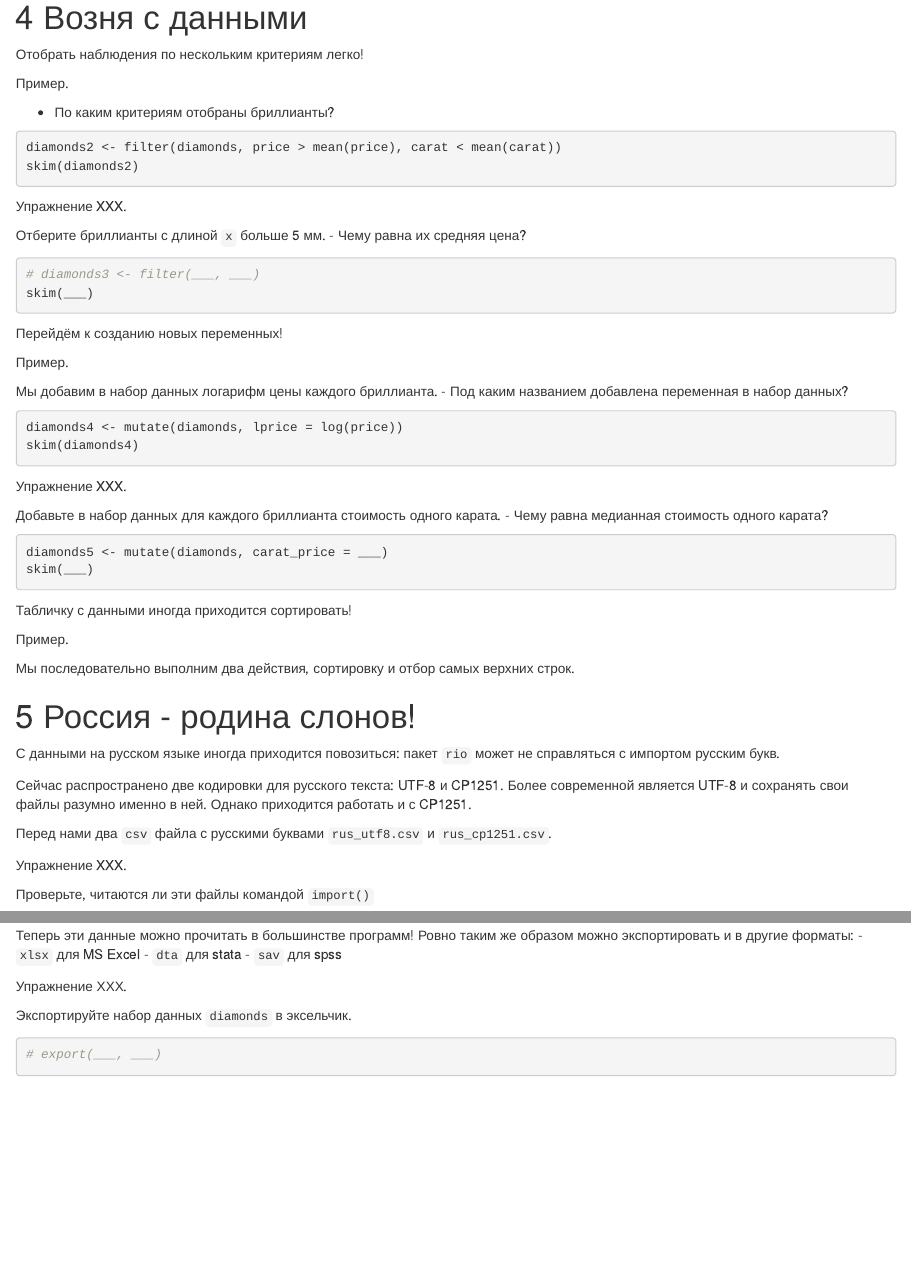
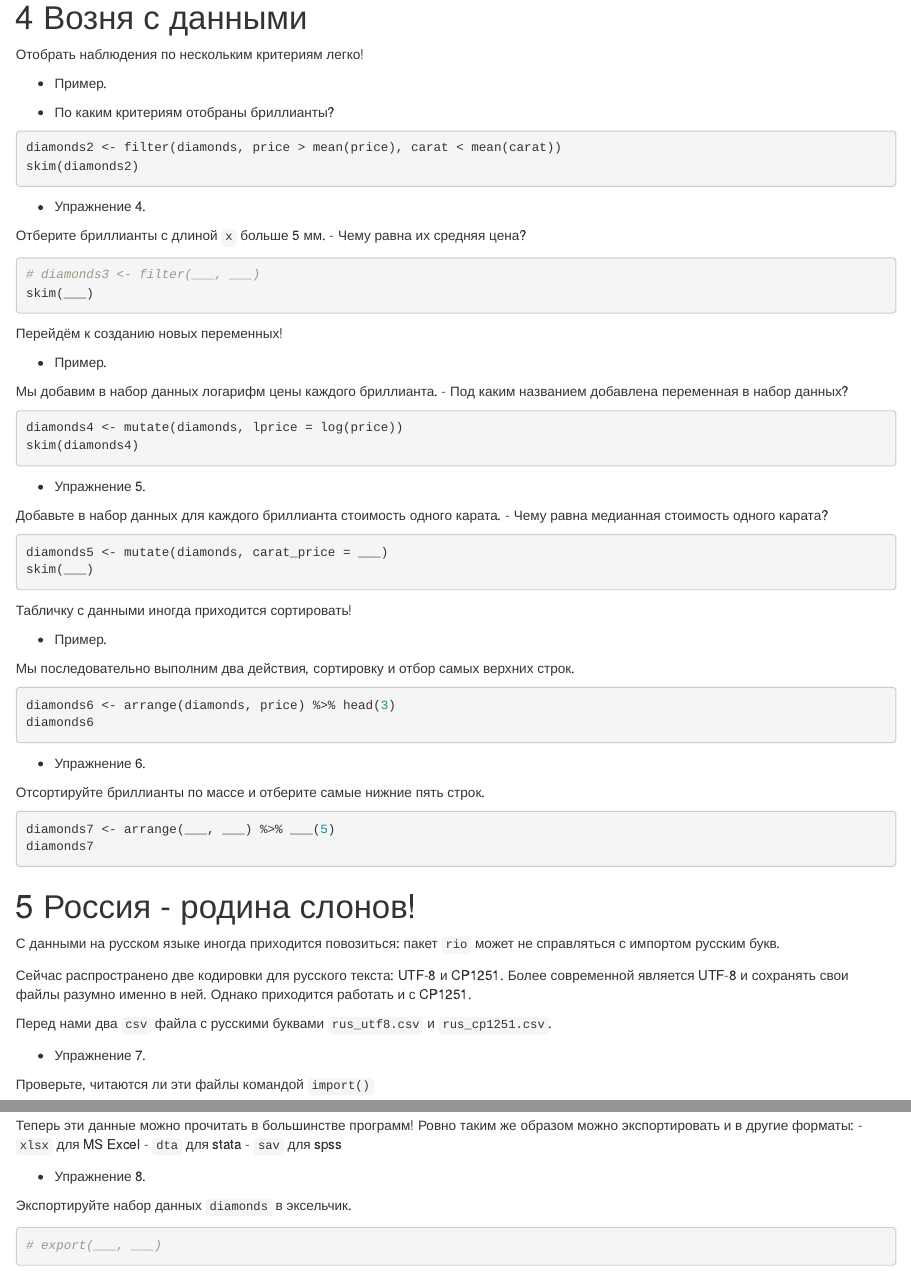
Before and after one commit to Milk-oolong/r_intro_2, an R Markdown document (docs/seminar_010.Rmd): the page in a window 1100 px wide, from 2680 px down, and a second part further down, joined at a grey line. Rendered offline with R 4.5, knitr and Pandoc, with nearby package versions; the code is not run, so its results and figures are left out.

Commit message:
010 to go link

````diff
--- a/docs/seminar_010.Rmd
+++ b/docs/seminar_010.Rmd
@@ -192,7 +192,7 @@ diamonds2 <- filter(diamonds, price > mean(price), carat < mean(carat))
 skim(diamonds2)
 ```
 
-Упражнение XXX.
+* Упражнение 4.
 
 Отберите бриллианты с длиной `x` больше 5 мм.
 - Чему равна их средняя цена?
@@ -214,7 +214,7 @@ diamonds4 <- mutate(diamonds, lprice = log(price))
 skim(diamonds4)
 ```
 
-Упражнение XXX.
+* Упражнение 5.
 
 Добавьте в набор данных для каждого бриллианта стоимость одного карата.
 - Чему равна медианная стоимость одного карата?
@@ -227,11 +227,23 @@ skim(___)
 
 Табличку с данными иногда приходится сортировать!
 
-Пример.
+* Пример.
 
 Мы последовательно выполним два действия, сортировку и отбор самых верхних строк.
 
+```{r}
+diamonds6 <- arrange(diamonds, price) %>% head(3)
+diamonds6
+```
 
+* Упражнение 6.
+
+Отсортируйте бриллианты по массе и отберите самые нижние пять строк.
+
+```{r}
+diamonds7 <- arrange(___, ___) %>% ___(5)
+diamonds7
+```
 
 
 # Россия - родина слонов!
@@ -245,7 +257,7 @@ skim(___)
 
 Перед нами два `csv` файла с русскими буквами `rus_utf8.csv` и `rus_cp1251.csv`.
 
-Упражнение XXX.
+* Упражнение 7.
 
 Проверьте, читаются ли эти файлы командой `import()`
 ```{r}
@@ -285,7 +297,7 @@ export(diamonds, 'diamonds.csv')
   - `dta` для stata
   - `sav` для spss
 
-Упражнение ХХХ.
+* Упражнение 8.
 
 Экспортируйте набор данных `diamonds` в эксельчик.
 ```{r}
````
Also changed, not shown: docs/seminar_010.Rmd (8 more changed lines).
